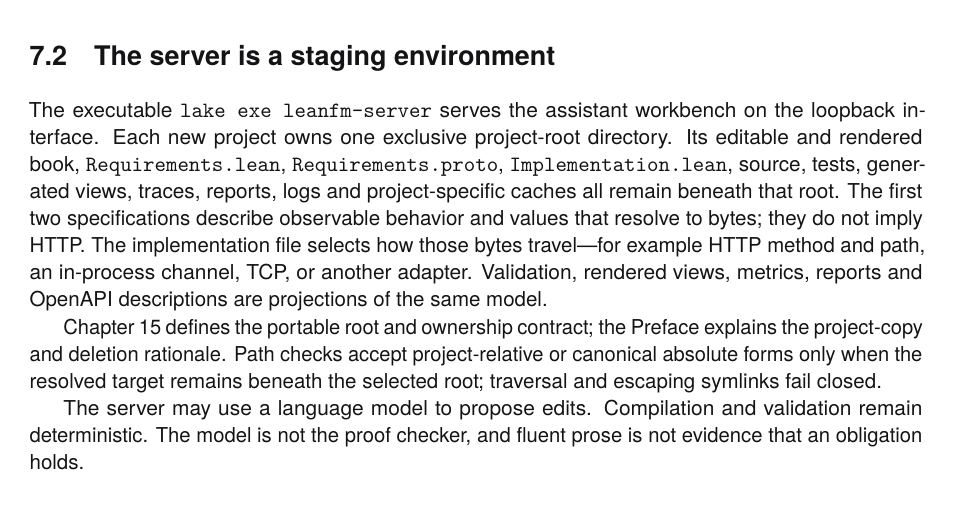
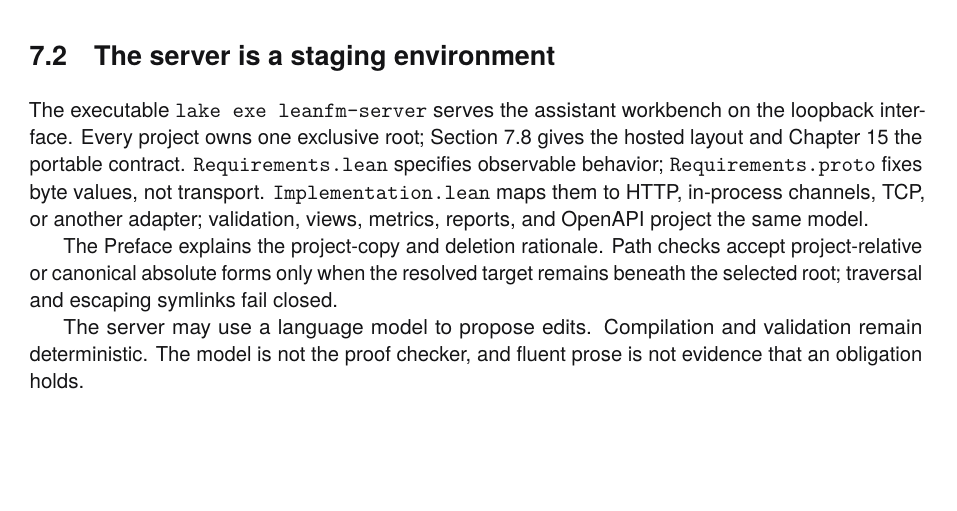
Before and after one commit to rfielding/leanFM, a LaTeX book (book/main.tex, which reads book/chapters/web-server.tex): part of page 53 of 137 before the commit and part of page 53 of 136 after it, cut so that both start at the same text, the shorter picture padded with empty space. The pictures show the PDF file book/main.pdf that the author committed with the source.

Commit message:
Consolidate project-root book explanation

```diff
--- a/book/chapters/web-server.tex
+++ b/book/chapters/web-server.tex
@@ -61,14 +61,12 @@ obligation. If it changes none of them, it has not improved the specification.
 \section{The server is a staging environment}
 
 The executable \texttt{lake exe leanfm-server} serves the assistant workbench
-on the loopback interface. Each new project owns one exclusive project-root
-directory. Its editable and rendered book, \texttt{Requirements.lean},
-\texttt{Requirements.proto}, \texttt{Implementation.lean}, source, tests,
-generated views, traces, reports, logs and project-specific caches all remain
-beneath that root. The first two specifications describe observable behavior
-and values that resolve to bytes; they do not imply HTTP. The implementation
-file selects how those bytes travel---for example HTTP method and path, an
-in-process channel, TCP, or another adapter. Validation, rendered views,
-metrics, reports and OpenAPI descriptions are projections of the same model.
+on the loopback interface. Every project owns one exclusive root;
+Section~\ref{sec:one-project-directory} gives the hosted layout and
+Chapter~\ref{ch:bootstrap-contract} the portable contract.
+\texttt{Requirements.lean} specifies observable behavior;
+\texttt{Requirements.proto} fixes byte values, not transport.
+\texttt{Implementation.lean} maps them to HTTP, in-process channels, TCP, or
+another adapter; validation, views, metrics, reports, and OpenAPI project the
+same model.
 
-Chapter~\ref{ch:bootstrap-contract} defines the portable root and ownership
@@ -78,4 +73,6 @@ resolved target remains beneath the selected root; traversal and escaping
-symlinks fail closed.
+The Preface explains the project-copy and deletion rationale. Path checks accept
+project-relative or canonical absolute forms only when the resolved target
+remains beneath the selected root; traversal and escaping symlinks fail closed.
 
 The server may use a language model to propose edits. Compilation and validation
 remain deterministic. The model is not the proof checker, and fluent prose is
```
Also changed, not shown: CRITIQUE.md (+1 -1 lines), book/main-dark.pdf, book/main.pdf, book/chapters/web-server.tex (4 more changed lines).
